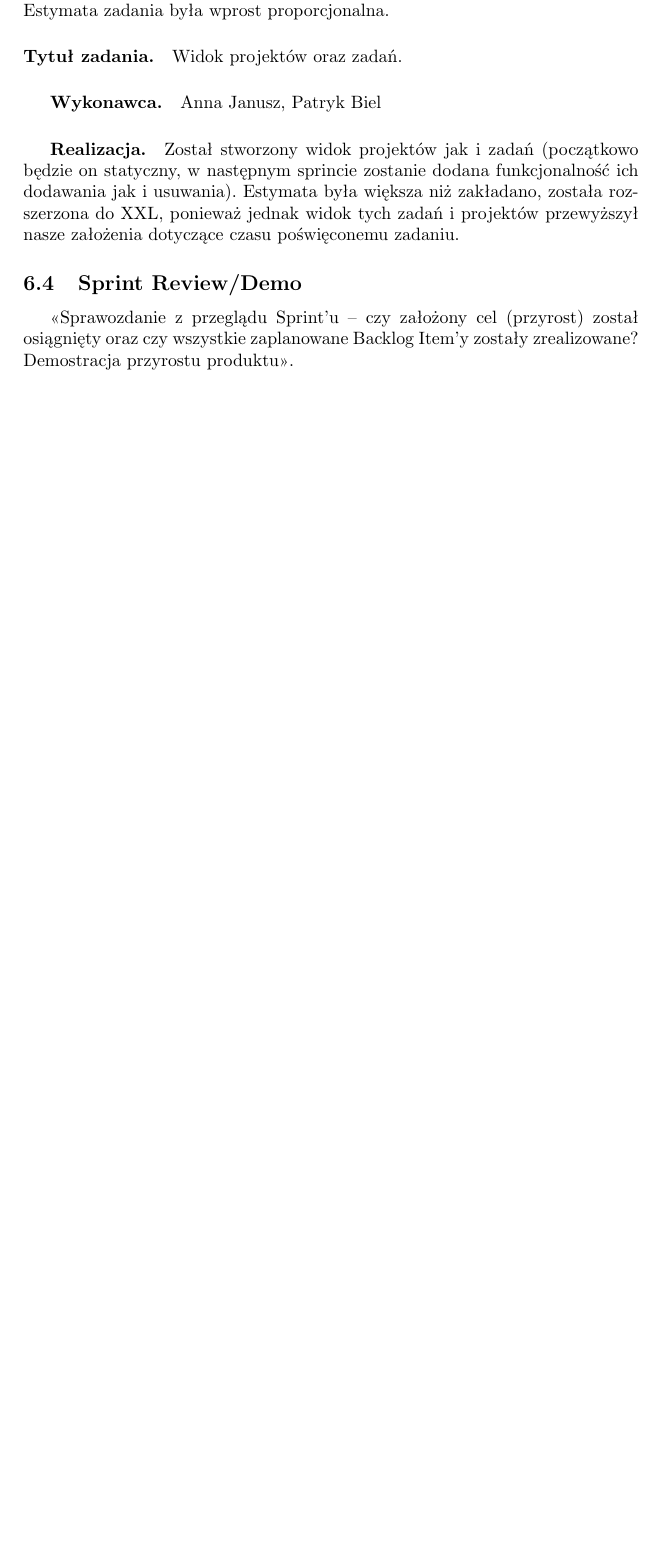
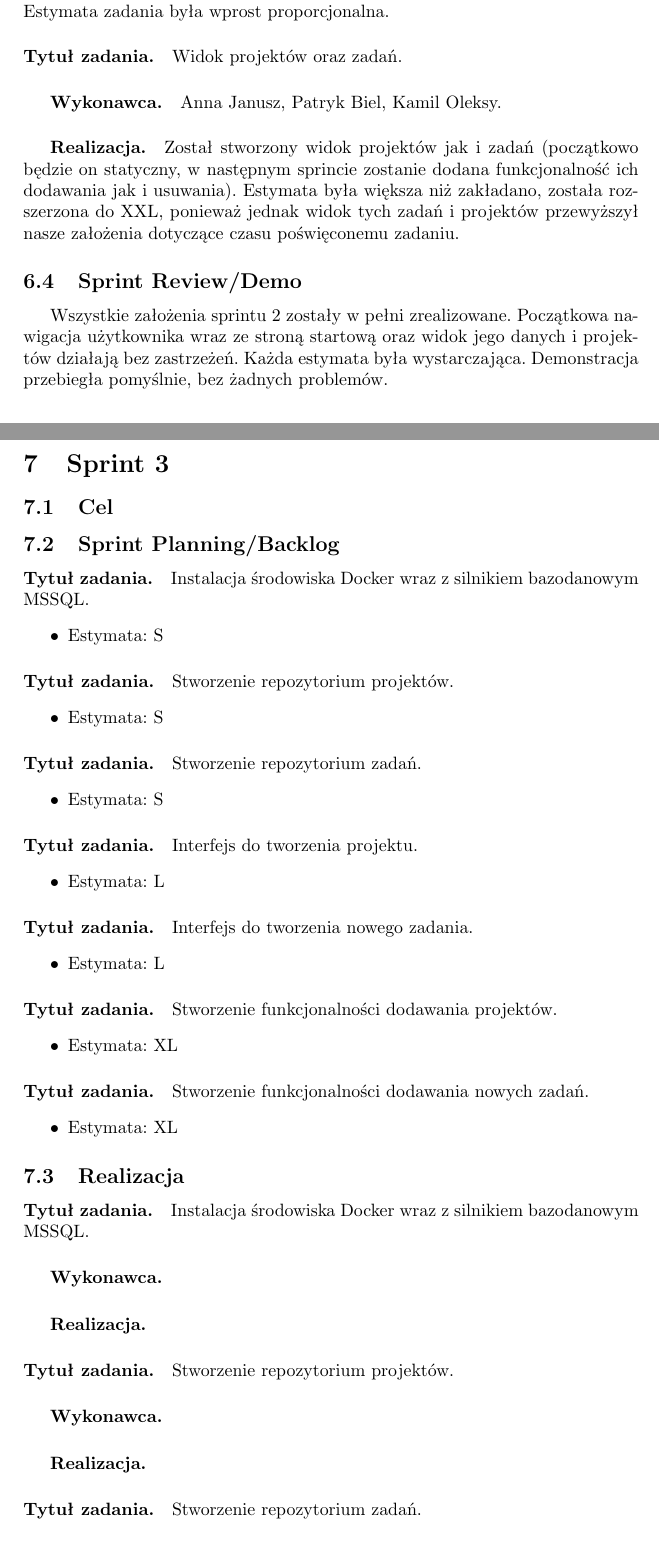
Before and after one commit to hanyska/MemoTime, a LaTeX document (doc/Dokumentacja.tex): part of page 19 of 20 before the commit and two parts of pages 19 and 20 of 21 after it, the two joined at a grey line, cut so that both start at the same text, the shorter picture padded with empty space. Compiled offline with pdfLaTeX; the source files are stored in an older character set and shown here as Unicode.

Commit message:
dokumentacja

```diff
--- a/doc/Dokumentacja.tex
+++ b/doc/Dokumentacja.tex
@@ -498,9 +498,65 @@
 
 
 \paragraph{Tytuł zadania.} Widok projektów oraz zadań.
-\subparagraph{Wykonawca.} Anna Janusz, Patryk Biel
+\subparagraph{Wykonawca.} Anna Janusz, Patryk Biel, Kamil Oleksy.
 \subparagraph{Realizacja.} Został stworzony widok projektów jak i zadań (początkowo będzie on statyczny, w następnym sprincie zostanie dodana funkcjonalność ich dodawania jak i usuwania). Estymata była większa niż zakładano, została rozszerzona do XXL, ponieważ jednak widok tych zadań i projektów przewyższył nasze założenia dotyczące czasu poświęconemu zadaniu.
 
 
 \subsection{Sprint Review/Demo}
-<<Sprawozdanie z przeglądu Sprint'u -- czy założony cel (przyrost) został osiągnięty oraz czy wszystkie zaplanowane Backlog Item'y zostały zrealizowane? Demostracja przyrostu produktu>>.
+Wszystkie założenia sprintu 2 zostały w pełni zrealizowane. Początkowa nawigacja użytkownika wraz ze stroną startową oraz widok jego danych i projektów działają bez zastrzeżeń. Każda estymata była wystarczająca. Demonstracja przebiegła pomyślnie, bez żadnych problemów.
+
+
+\section{Sprint 3}
+
+\subsection{Cel}
+
+\subsection{Sprint Planning/Backlog}
+
+\paragraph{Tytuł zadania.} Instalacja środowiska Docker wraz z silnikiem bazodanowym MSSQL.
+\begin{itemize}
+\item Estymata: S
+\end{itemize}
+
+\paragraph{Tytuł zadania.} Stworzenie repozytorium projektów.
+\begin{itemize}
+\item Estymata: S
+\end{itemize}
+
+\paragraph{Tytuł zadania.} Stworzenie repozytorium zadań.
+\begin{itemize}
+\item Estymata: S
+\end{itemize}
+
+\paragraph{Tytuł zadania.} Interfejs do tworzenia projektu.
+\begin{itemize}
+\item Estymata: L
+\end{itemize}
+
+\paragraph{Tytuł zadania.} Interfejs do tworzenia nowego zadania.
+\begin{itemize}
+\item Estymata: L
+\end{itemize}
+
+\paragraph{Tytuł zadania.} Stworzenie funkcjonalności dodawania projektów.
+\begin{itemize}
+\item Estymata: XL
+\end{itemize}
+
+\paragraph{Tytuł zadania.} Stworzenie funkcjonalności dodawania nowych zadań.
+\begin{itemize}
+\item Estymata: XL
+\end{itemize}
+
+
+\subsection{Realizacja}
+
+\paragraph{Tytuł zadania.} Instalacja środowiska Docker wraz z silnikiem bazodanowym MSSQL.
+\subparagraph{Wykonawca.}
+\subparagraph{Realizacja.}
+
+\paragraph{Tytuł zadania.} Stworzenie repozytorium projektów.
+\subparagraph{Wykonawca.}
+\subparagraph{Realizacja.}
+
+\paragraph{Tytuł zadania.}  Stworzenie repozytorium zadań.
+\subparagraph{Wykonawca.}
```
Also changed, not shown: doc/Dokumentacja.pdf, doc/Dokumentacja.tex (45 more changed lines).
